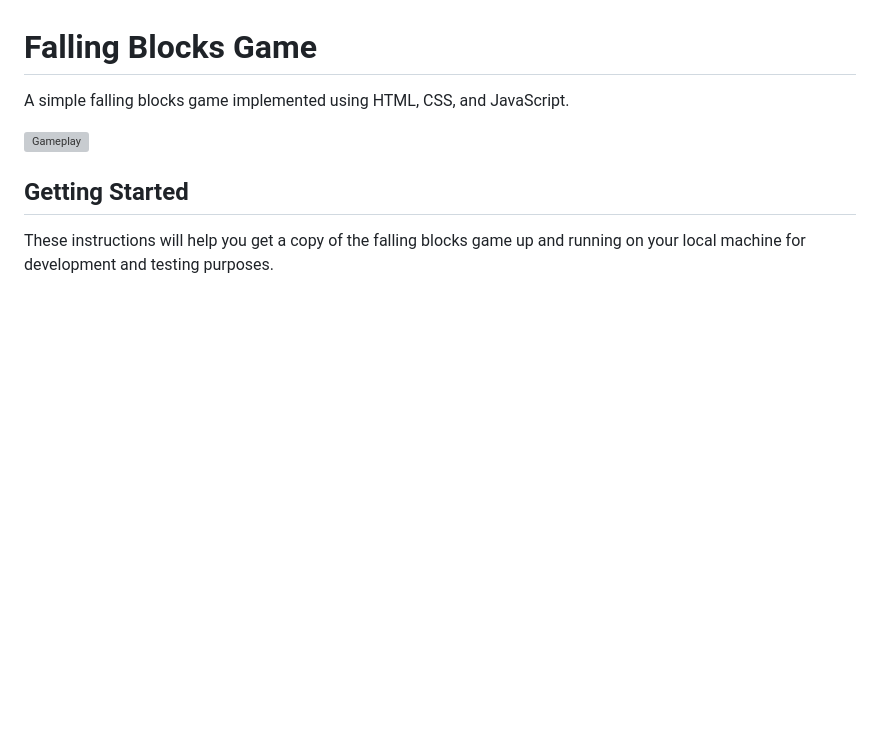
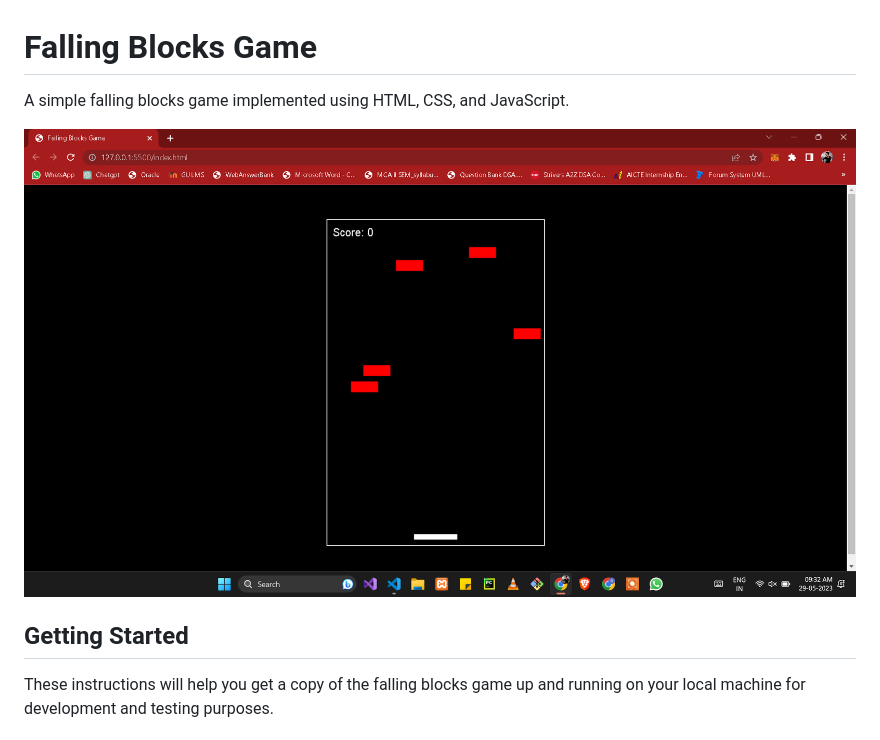
Before and after one commit to thakurdiwakar/Falling-Blocks-Game, a Markdown page: README.md, the part around the change. GitHub-like rendering; pictures changed too: Game.png (added); blank space fills up the shorter version; grey boxes are pictures that could not be loaded.

```diff
--- a/README.md
+++ b/README.md
@@ -3,7 +3,7 @@
 
 A simple falling blocks game implemented using HTML, CSS, and JavaScript.
 
-![Gameplay](screenshot.png)
+![Gameplay](Game.png)
 
 ## Getting Started
 
```
Also changed, not shown: 2 other files.
